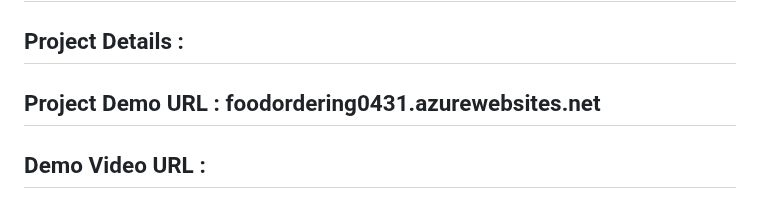
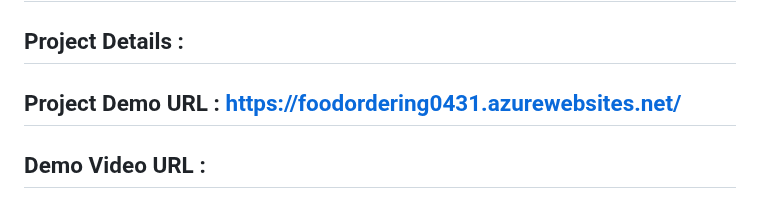
Before and after one commit to 1225ayaan/Food_ordering, a Markdown page: README.md, the part around the change. GitHub-like rendering.

```diff
--- a/README.md
+++ b/README.md
@@ -12,7 +12,7 @@ In conclusion, food ordering systems have become an integral part of the modern
 ## Microsoft-Future-Ready-Talent-Virtual-Internship-Project
 ## Project Title: Food_ordering system
 ## Project Details :
-## Project Demo URL : foodordering0431.azurewebsites.net
+## Project Demo URL : https://foodordering0431.azurewebsites.net/
 ## Demo Video URL :
 ## Github Repository URL : https://github.com/1225ayaan/Food_ordering
 ## Industry : Lifestyle
```
